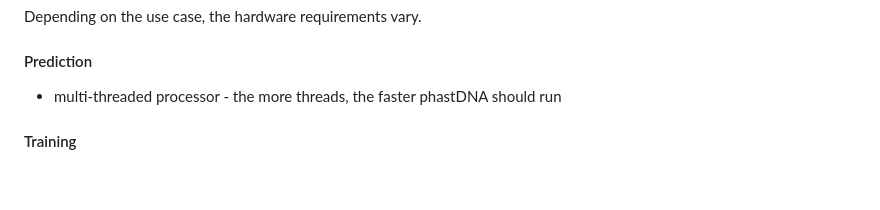
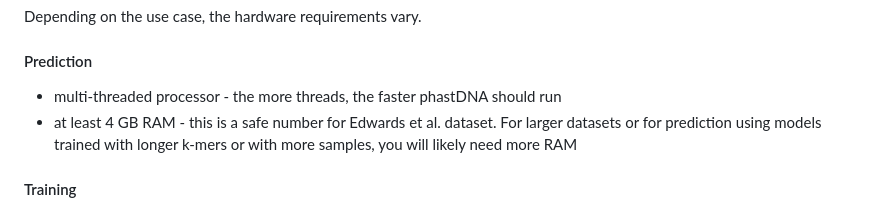
Before and after one commit to phenolophthaleinum/phastDNA, a Markdown page: README.md, the part around the change. Rendered like a GitHub page; blank space fills up the shorter version.

Commit message:
update requirements

```diff
--- a/README.md
+++ b/README.md
@@ -26,6 +26,7 @@ Depending on the use case, the hardware requirements vary.
 #### Prediction
 
 - multi-threaded processor - the more threads, the faster phastDNA should run
+- at least 4 GB RAM - this is a safe number for Edwards et al. dataset. For larger datasets or for prediction using models trained with longer k-mers or with more samples, you will likely need more RAM
 
 #### Training
 
```
